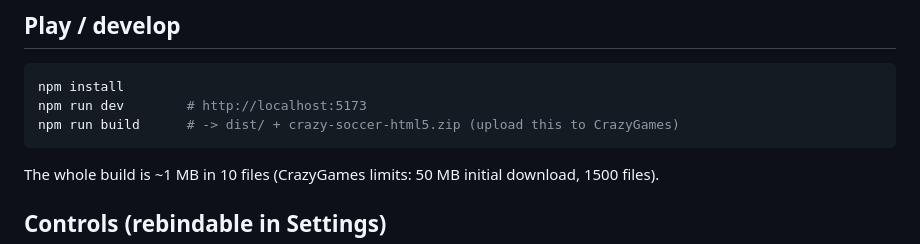
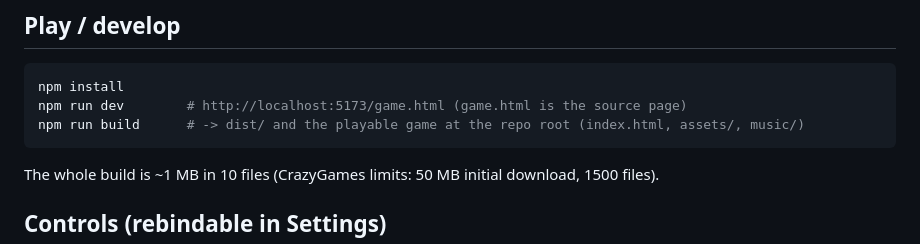
Before and after one commit to ChickabeeJJ/Crazy-Soccer, a Markdown page: README.md, the part around the change. GitHub-like rendering.

Commit message:
Docs: upload the GitHub Download ZIP directly; dev page is game.html
Co-Authored-By: Claude Opus 5.5 <noreply@anthropic.com>
Claude-Session: https://claude.ai/code/session_01TpoNJwdAKvRjKcCvcbn6m6

````diff
--- a/README.md
+++ b/README.md
@@ -6,8 +6,8 @@ A chaotic 4v4 3D soccer game for [CrazyGames](https://www.crazygames.com) — it
 
 ```bash
 npm install
-npm run dev        # http://localhost:5173
-npm run build      # -> dist/ + crazy-soccer-html5.zip (upload this to CrazyGames)
+npm run dev        # http://localhost:5173/game.html (game.html is the source page)
+npm run build      # -> dist/ and the playable game at the repo root (index.html, assets/, music/)
 ```
 
 The whole build is ~1 MB in 10 files (CrazyGames limits: 50 MB initial download, 1500 files).
````
Also changed, not shown: docs/CRAZYGAMES_SUBMISSION.md (+3 -3 lines).
